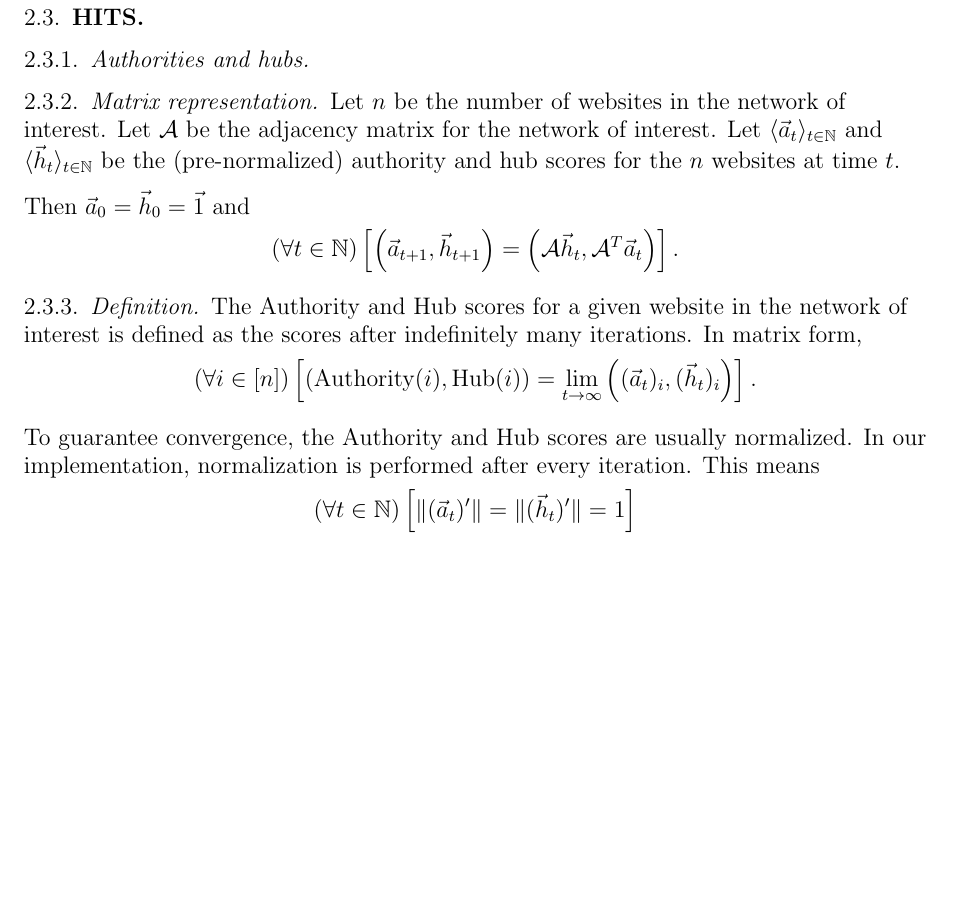
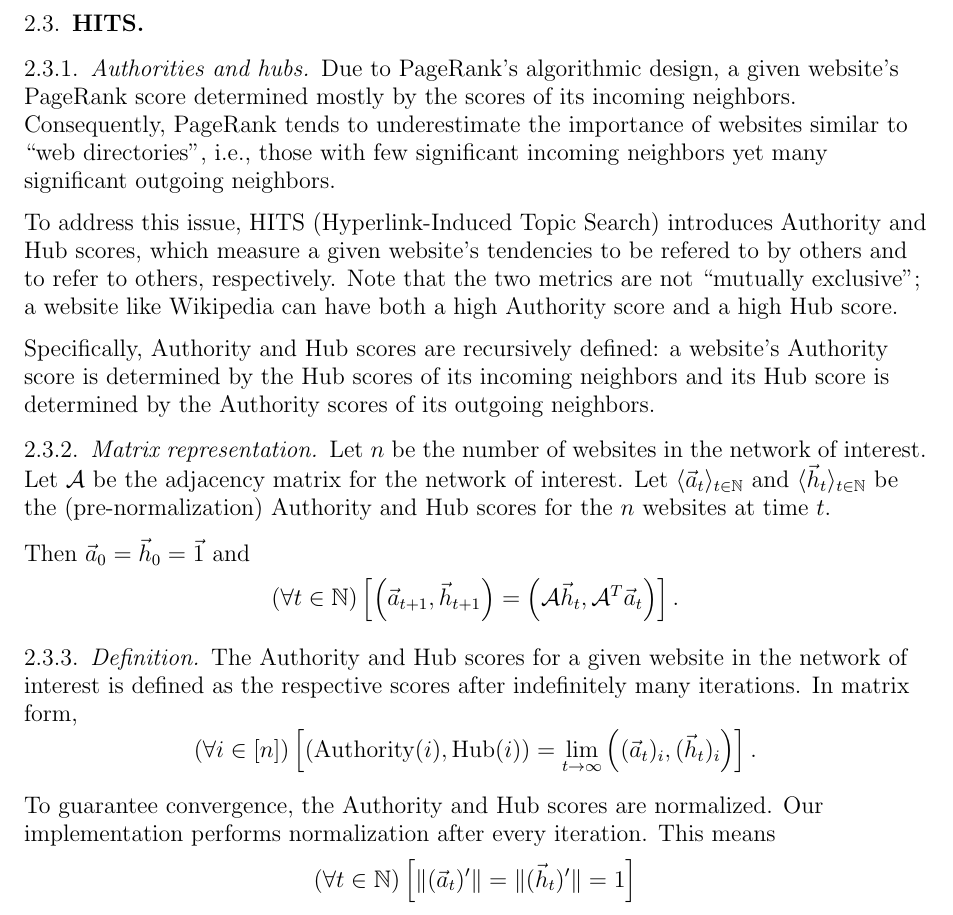
Before and after one commit to mzhou08/ScottyRank.jl, a LaTeX paper (tex/scottyrank.tex): part of page 4 of 4 before the commit and part of page 4 of 5 after it, cut so that both start at the same text, the shorter picture padded with empty space. Compiled offline with pdfLaTeX.

Commit message:
finished background and algorithms

```diff
--- a/tex/scottyrank.tex
+++ b/tex/scottyrank.tex
@@ -3,15 +3,9 @@
 \usepackage[a4paper, margin=1in]{geometry}
 \usepackage{amsmath}
 \usepackage[foot]{amsaddr}
-\usepackage{amssymb}
-\usepackage{amsthm}
 \usepackage{enumitem}
 \usepackage[dvipsnames]{xcolor}
 \usepackage{parskip}
-\usepackage{graphicx}
-\usepackage{tikz}
-\usepackage{listings}
-\usepackage{lipsum}
 \usepackage{esvect}
 \usepackage{minted}
 \usepackage{hyperref}
@@ -19,15 +13,13 @@
 \newcommand{\R}{\ensuremath{\mathbb R}}
 \newcommand{\Z}{\ensuremath{\mathbb Z}}
 \newcommand{\N}{\ensuremath{\mathbb N}}
-\newcommand{\C}{\ensuremath{\mathbb C}}
 
+\setminted{linenos, breaklines}
 \hypersetup{
   colorlinks=true,
   linkcolor=Orchid,
   urlcolor=ProcessBlue
 }
-
-\setminted{linenos, breaklines}
 
 \raggedright
 
@@ -209,12 +203,26 @@ attracting state.
 
 \subsubsection{Authorities and hubs}
 
+Due to PageRank's algorithmic design, a given website's PageRank score determined mostly by the scores of its
+incoming neighbors.
+Consequently, PageRank tends to underestimate the importance of websites similar to ``web directories'', i.e., those
+with few significant incoming neighbors yet many significant outgoing neighbors.
+
+To address this issue, HITS (Hyperlink-Induced Topic Search) introduces Authority and Hub scores, which measure
+a given website's tendencies to be refered to by others and to refer to others, respectively.
+Note that the two metrics are not ``mutually exclusive''; a website like Wikipedia can have both a high Authority score
+and a high Hub score.
+
+Specifically, Authority and Hub scores are recursively defined: a website's Authority score is determined by
+the Hub scores of its incoming neighbors and its Hub score is determined by the Authority scores of its outgoing
+neighbors.
+
 \subsubsection{Matrix representation}
 
 Let $n$ be the number of websites in the network of interest.
 Let $\mathcal{A}$ be the adjacency matrix for the network of interest.
-Let $\langle\vec{a}_t\rangle_{t\in\N}$ and $\langle\vec{h}_t\rangle_{t\in\N}$ be the (pre-normalized) authority and hub
-scores for the $n$ websites at time $t$.
+Let $\langle\vec{a}_t\rangle_{t\in\N}$ and $\langle\vec{h}_t\rangle_{t\in\N}$ be the (pre-normalization)
+Authority and Hub scores for the $n$ websites at time $t$.
 
 Then $\vec{a}_0 = \vec{h}_0 = \vec{1}$ and
 \[
@@ -225,7 +233,7 @@ Then $\vec{a}_0 = \vec{h}_0 = \vec{1}$ and
 \]
 
 \subsubsection{Definition} The Authority and Hub scores for a given website in the network of interest is defined
-as the scores after indefinitely many iterations.
+as the respective scores after indefinitely many iterations.
 In matrix form,
 \[
   (\forall i\in[n])
@@ -236,8 +244,8 @@ In matrix form,
   \right].
 \]
 
-To guarantee convergence, the Authority and Hub scores are usually normalized.
-In our implementation, normalization is performed after every iteration.
+To guarantee convergence, the Authority and Hub scores are normalized.
+Our implementation performs normalization after every iteration.
 This means
 \[
   (\forall t\in\N)
```
Also changed, not shown: tex/scottyrank.pdf, tex/scottyrank.tex (2 more changed lines).
